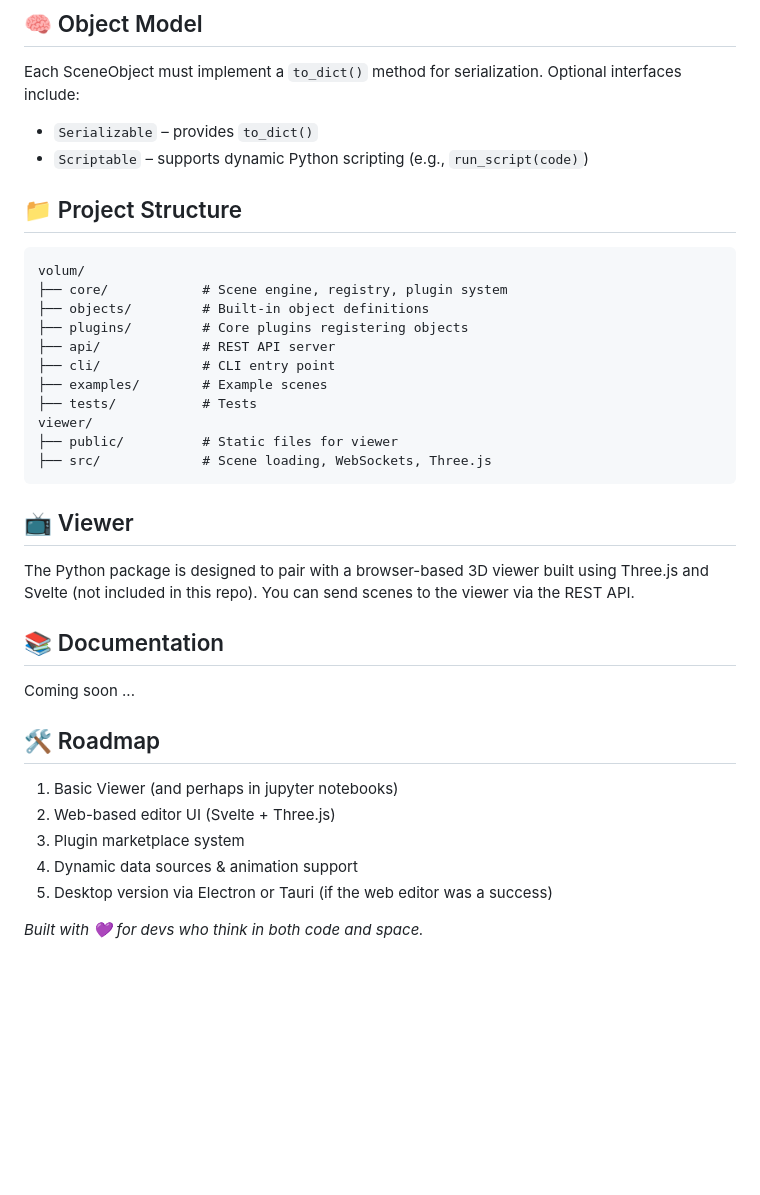
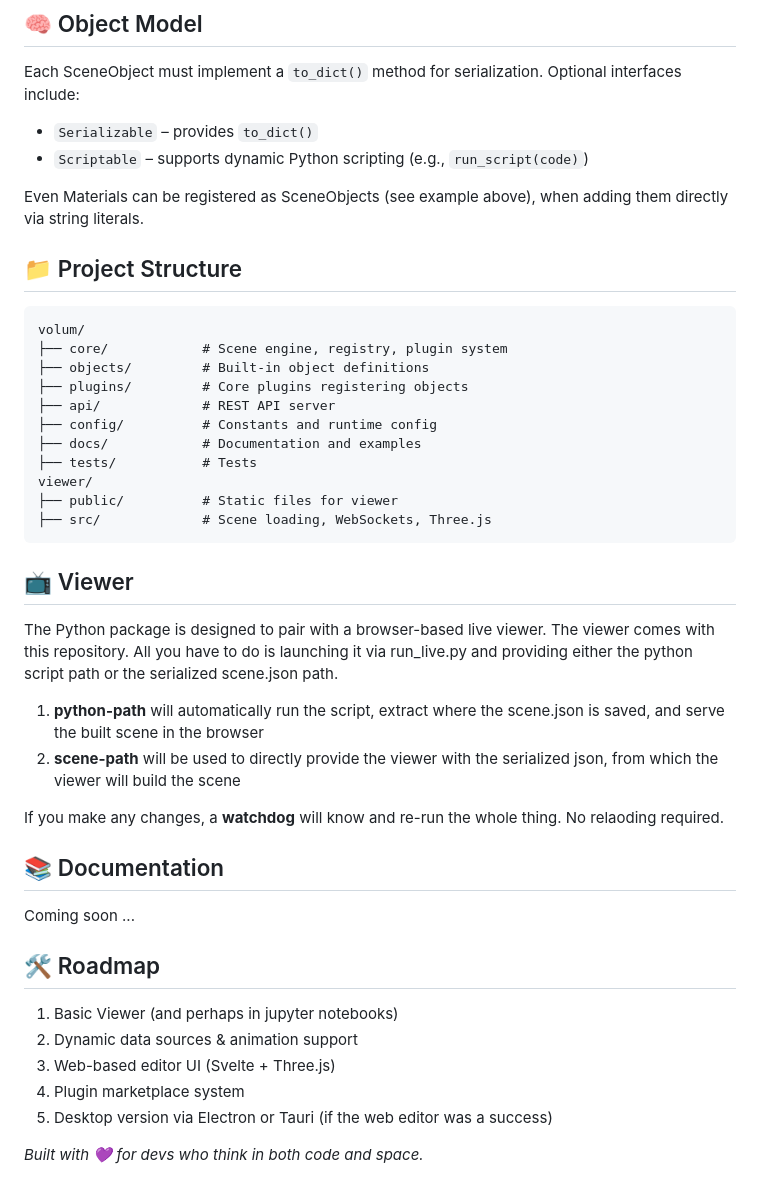
Before and after one commit to PhilipS01/volum, a Markdown page: README.md, the part around one of its changes. Rendered like a GitHub page; blank space fills up the shorter version.

````diff
--- a/README.md
+++ b/README.md
@@ -93,6 +112,8 @@ Each SceneObject must implement a `to_dict()` method for serialization. Optional
 - `Serializable` – provides `to_dict()`
 - `Scriptable` – supports dynamic Python scripting (e.g., `run_script(code)`)
 
+Even Materials can be registered as SceneObjects (see example above), when adding them directly via string literals.
+
 ## 📁 Project Structure
 ```
 volum/
@@ -100,24 +121,28 @@ volum/
 ├── objects/         # Built-in object definitions
 ├── plugins/         # Core plugins registering objects
 ├── api/             # REST API server
-├── cli/             # CLI entry point
-├── examples/        # Example scenes
+├── config/          # Constants and runtime config
+├── docs/            # Documentation and examples
 ├── tests/           # Tests
 viewer/
 ├── public/          # Static files for viewer
 ├── src/             # Scene loading, WebSockets, Three.js
 ```
 ## 📺 Viewer
-The Python package is designed to pair with a browser-based 3D viewer built using Three.js and Svelte (not included in this repo). You can send scenes to the viewer via the REST API.
+The Python package is designed to pair with a browser-based live viewer. The viewer comes with this repository. All you have to do is launching it via run_live.py and providing either the python script path or the serialized scene.json path.
+1. **python-path** will automatically run the script, extract where the scene.json is saved, and serve the built scene in the browser
+2. **scene-path** will be used to directly provide the viewer with the serialized json, from which the viewer will build the scene
+
+If you make any changes, a **watchdog** will know and re-run the whole thing. No relaoding required.
 
 ## 📚 Documentation
 Coming soon ...
 
 ## 🛠️ Roadmap
 1. Basic Viewer (and perhaps in jupyter notebooks)
-2. Web-based editor UI (Svelte + Three.js)
-3. Plugin marketplace system
-4. Dynamic data sources & animation support
+2. Dynamic data sources & animation support
+3. Web-based editor UI (Svelte + Three.js)
+4. Plugin marketplace system
 5. Desktop version via Electron or Tauri (if the web editor was a success)
 
 _Built with 💜 for devs who think in both code and space._
````
Also changed, not shown: other parts of README.md (+39 -20 lines).
